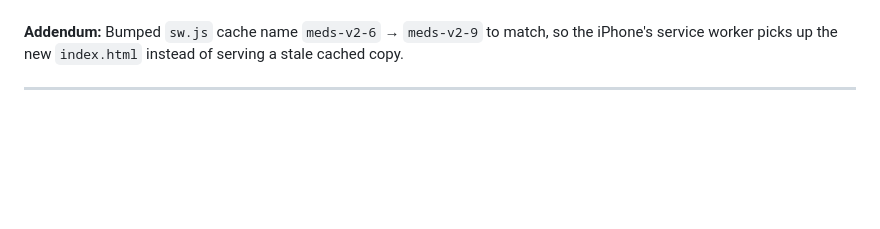
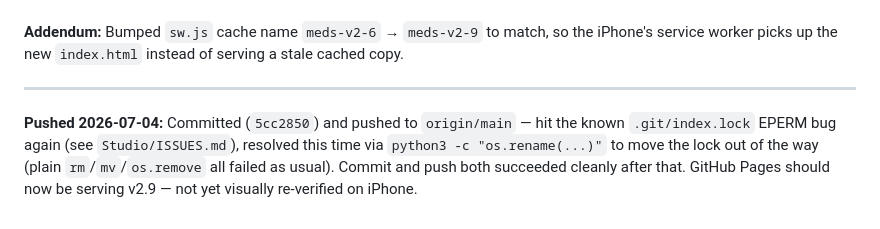
Before and after one commit to kamloopspaul-a11y/meds-tracker, a Markdown page: JOURNAL.md, the part around the change. Rendered like a GitHub page; blank space fills up the shorter version.

Commit message:
Log successful push in JOURNAL.md

```diff
--- a/JOURNAL.md
+++ b/JOURNAL.md
@@ -296,3 +296,4 @@ Same PAT used for Golf also covers this repo — Resource owner: personal accoun
 **Addendum:** Bumped `sw.js` cache name `meds-v2-6` → `meds-v2-9` to match, so the iPhone's service worker picks up the new `index.html` instead of serving a stale cached copy.
 
 ---
+**Pushed 2026-07-04:** Committed (`5cc2850`) and pushed to `origin/main` — hit the known `.git/index.lock` EPERM bug again (see `Studio/ISSUES.md`), resolved this time via `python3 -c "os.rename(...)"` to move the lock out of the way (plain `rm`/`mv`/`os.remove` all failed as usual). Commit and push both succeeded cleanly after that. GitHub Pages should now be serving v2.9 — not yet visually re-verified on iPhone.
```
